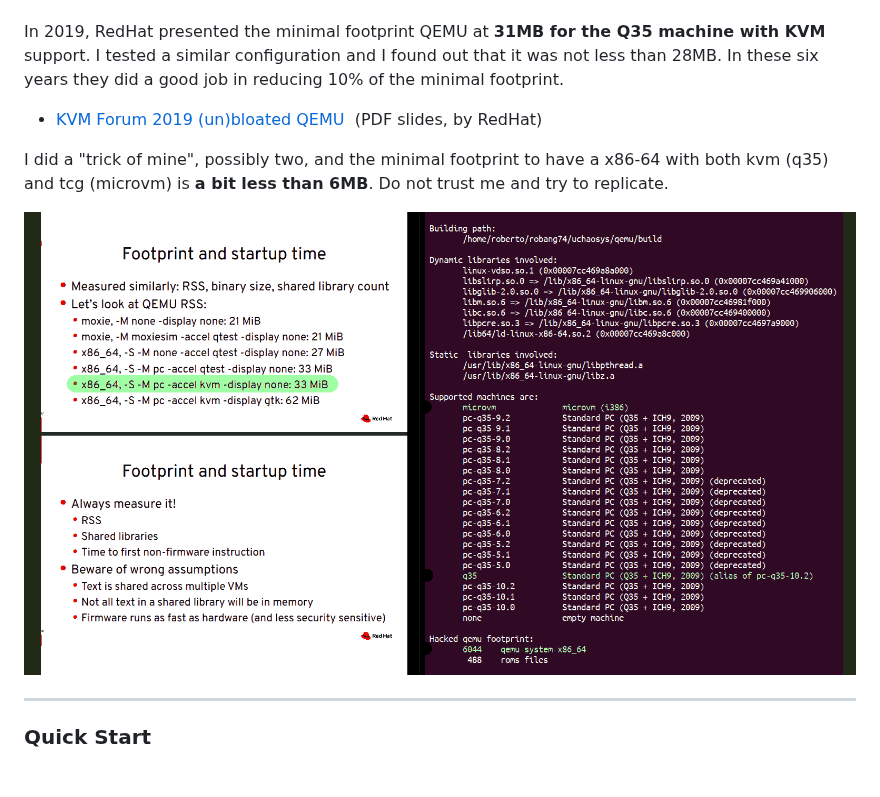
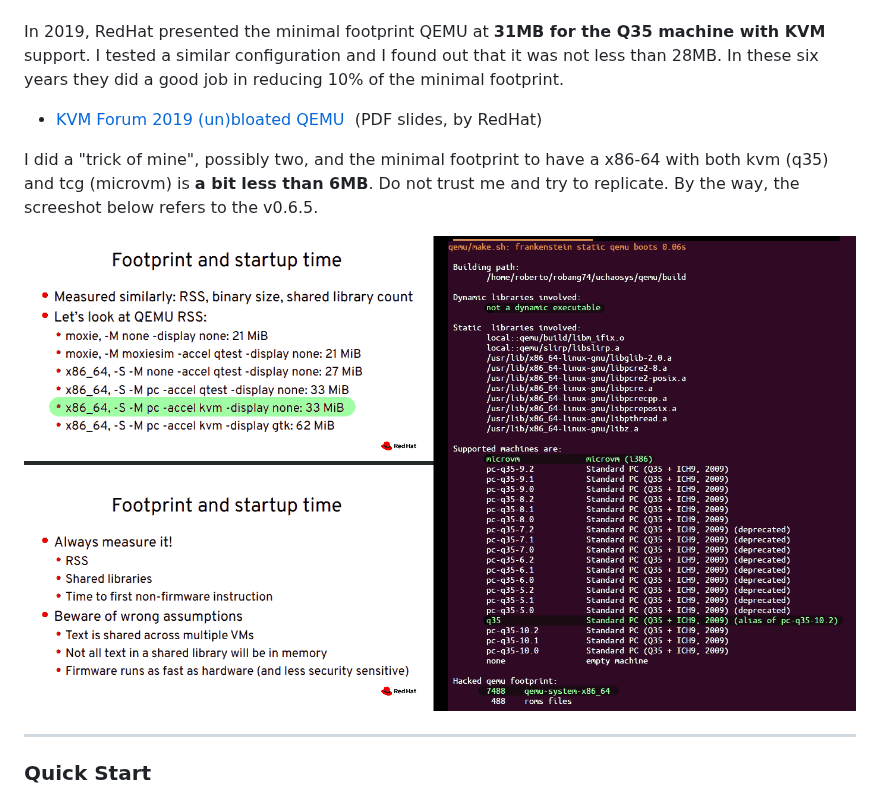
Before and after one commit to robang74/uchaosys, a Markdown page: qemu/README.md, the part around one of its changes. GitHub-like rendering; pictures changed too: docs/red-hat-kvm-2019-qemu-footprint.png.

Commit message:
docs/red-hat-kvm-2019-qemu-footprint.png: updated
Signed-off-by: Roberto A. Foglietta <roberto.foglietta@gmail.com>

```diff
--- a/qemu/README.md
+++ b/qemu/README.md
@@ -10,5 +10,5 @@ In 2019, RedHat presented the minimal footprint QEMU at **31MB for the Q35 machi
 
 - [KVM Forum 2019 (un)bloated QEMU](https://static.sched.com/hosted_files/kvmforum2019/c6/kvmforum19-bloat.pdf) &nbsp;(PDF slides, by RedHat)
 
-I did a "trick of mine", possibly two, and the minimal footprint to have a x86-64 with both kvm (q35) and tcg (microvm) is **a bit less than 6MB**. Do not trust me and try to replicate.
+I did a "trick of mine", possibly two, and the minimal footprint to have a x86-64 with both kvm (q35) and tcg (microvm) is **a bit less than 6MB**. Do not trust me and try to replicate. By the way, the screeshot below refers to the v0.6.5.
 
```
Also changed, not shown: other parts of qemu/README.md (+1 -1 lines).
